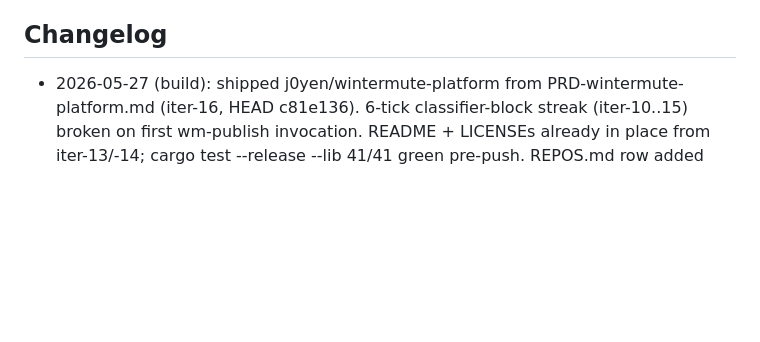
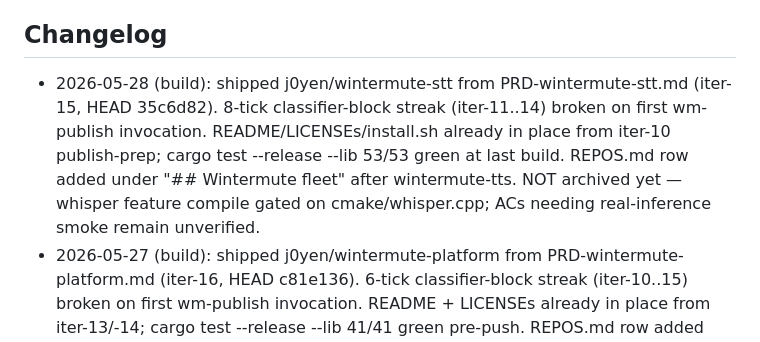
Before and after one commit to j0yen/wintermute, a Markdown page: dotfiles/.claude/CLAUDE_SELF.md, the part around the change. GitHub-like rendering; blank space fills up the shorter version.

Commit message:
CLAUDE_SELF.md: changelog entry for wintermute-stt ship
Prepended one-line note for /build iter-15 publish of j0yen/wintermute-stt.

```diff
--- a/dotfiles/.claude/CLAUDE_SELF.md
+++ b/dotfiles/.claude/CLAUDE_SELF.md
@@ -58,6 +58,13 @@ user approval in the same turn. Kept short on purpose. Lint cap: 200 lines.
 - I do not bypass the auto-mode classifier for actions it has blocked.
 
 ## Changelog
+- 2026-05-28 (build): shipped j0yen/wintermute-stt from PRD-wintermute-stt.md
+  (iter-15, HEAD 35c6d82). 8-tick classifier-block streak (iter-11..14) broken
+  on first wm-publish invocation. README/LICENSEs/install.sh already in place
+  from iter-10 publish-prep; cargo test --release --lib 53/53 green at last
+  build. REPOS.md row added under "## Wintermute fleet" after wintermute-tts.
+  NOT archived yet — whisper feature compile gated on cmake/whisper.cpp;
+  ACs needing real-inference smoke remain unverified.
 - 2026-05-27 (build): shipped j0yen/wintermute-platform from PRD-wintermute-platform.md
   (iter-16, HEAD c81e136). 6-tick classifier-block streak (iter-10..15) broken
   on first wm-publish invocation. README + LICENSEs already in place from
```
